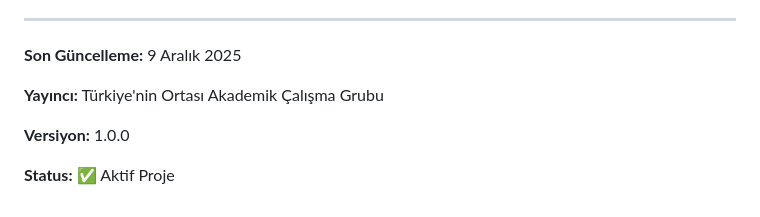
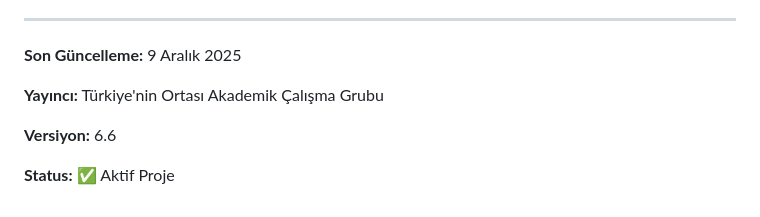
Before and after one commit to turkiyeninortasi/turkiyenin-ortasi-belgeler, a Markdown page: README.md, the part around the change. Drawn GitHub-style.

Commit message:
Update version to 6.6

```diff
--- a/README.md
+++ b/README.md
@@ -156,6 +156,6 @@ Bu projede katkıda bulunmak isterseniz:
 
 **Yayıncı:** Türkiye'nin Ortası Akademik Çalışma Grubu
 
-**Versiyon:** 1.0.0
+**Versiyon:** 6.6
 
 **Status:** ✅ Aktif Proje
```
